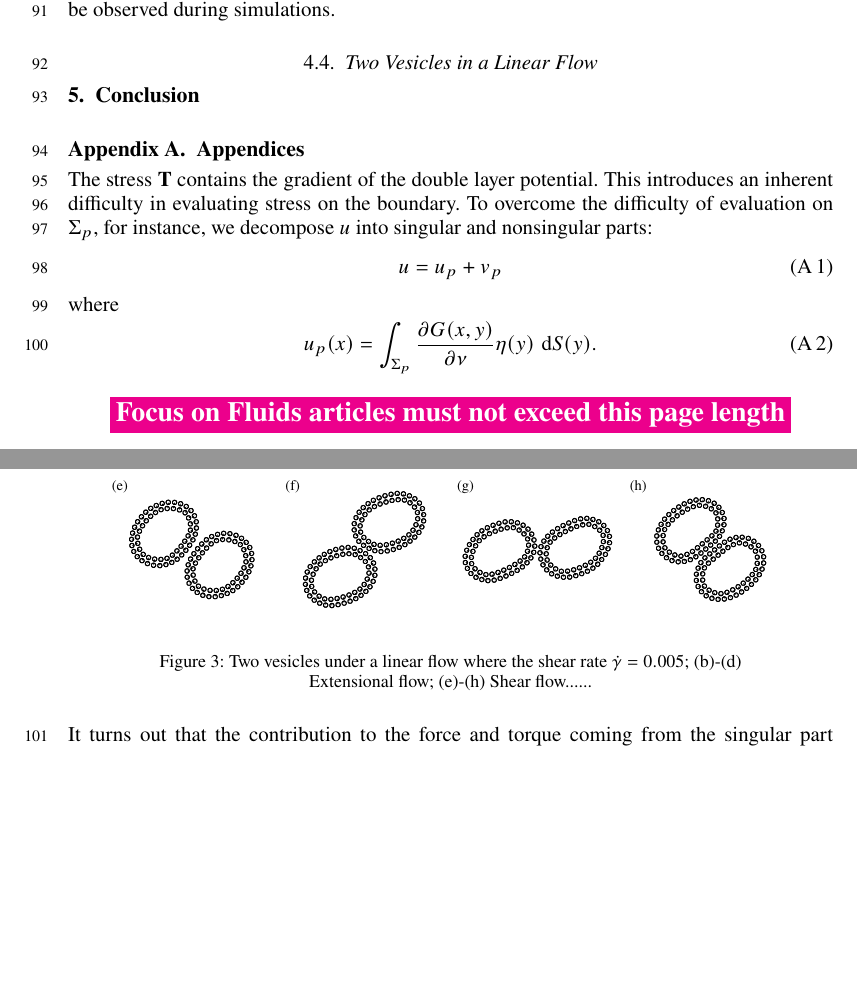
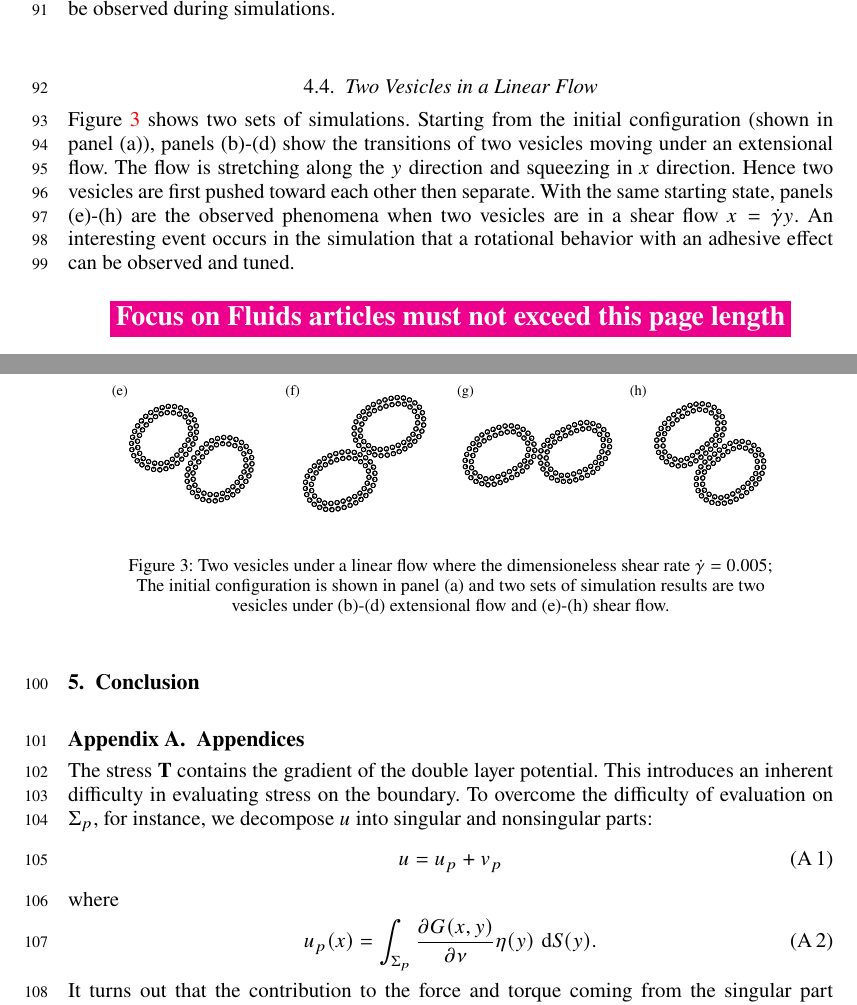
Before and after one commit to quaife/lipid_dynamics, a LaTeX paper (doc/main_jfm.tex): two parts of pages 4 and 5 of 7, joined at a grey line, cut so that both start at the same text, the shorter picture padded with empty space. Compiled offline with pdfLaTeX; a LaTeX package or settings file that is missing is left out.

Commit message:
adding some texts

```diff
--- a/doc/main_jfm.tex
+++ b/doc/main_jfm.tex
@@ -273,7 +273,11 @@ With the choice of a large shear rate, a pore formation or a complete membrane r
 
 \subsection{Two Vesicles in a Linear Flow}
 
-\begin{figure}
+
+Figure~\ref{figure3} shows two sets of simulations. Starting from the initial configuration (shown in panel (a)), panels (b)-(d) show the transitions of two vesicles moving under an extensional flow. The flow is stretching along the $y$ direction and squeezing in $x$ direction. Hence two vesicles are first pushed toward each other  then separate. With the same starting state, panels (e)-(h) are the observed phenomena when two vesicles are in a shear flow $x = \dot\gamma y$. An interesting event occurs in the simulation that a rotational behavior with an adhesive effect can be observed and tuned.
+
+
+\begin{figure}[h!]
 \begin{center}
 \includegraphics[width=0.22\textwidth]{N116_ext_0.eps}
 \includegraphics[width=0.22\textwidth]{N116_ext_2500.eps}
@@ -284,8 +288,8 @@ With the choice of a large shear rate, a pore formation or a complete membrane r
 \includegraphics[width=0.22\textwidth]{N116_shear_9000.eps}
 \includegraphics[width=0.22\textwidth]{N116_shear_12000.eps}
 \end{center}
-  \caption{Two vesicles under a linear flow where the shear rate $\dot\gamma=0.005$;
-  (b)-(d) Extensional flow; (e)-(h) Shear flow......
+  \caption{Two vesicles under a linear flow where the dimensioneless shear rate $\dot\gamma=0.005$; The initial configuration is shown in panel (a) and two sets of simulation results are two vesicles under
+  (b)-(d) extensional flow and (e)-(h) shear flow.
   }
     \label{figure3}
 \end{figure}
```
Also changed, not shown: doc/main_jfm.tex (4 more changed lines).
